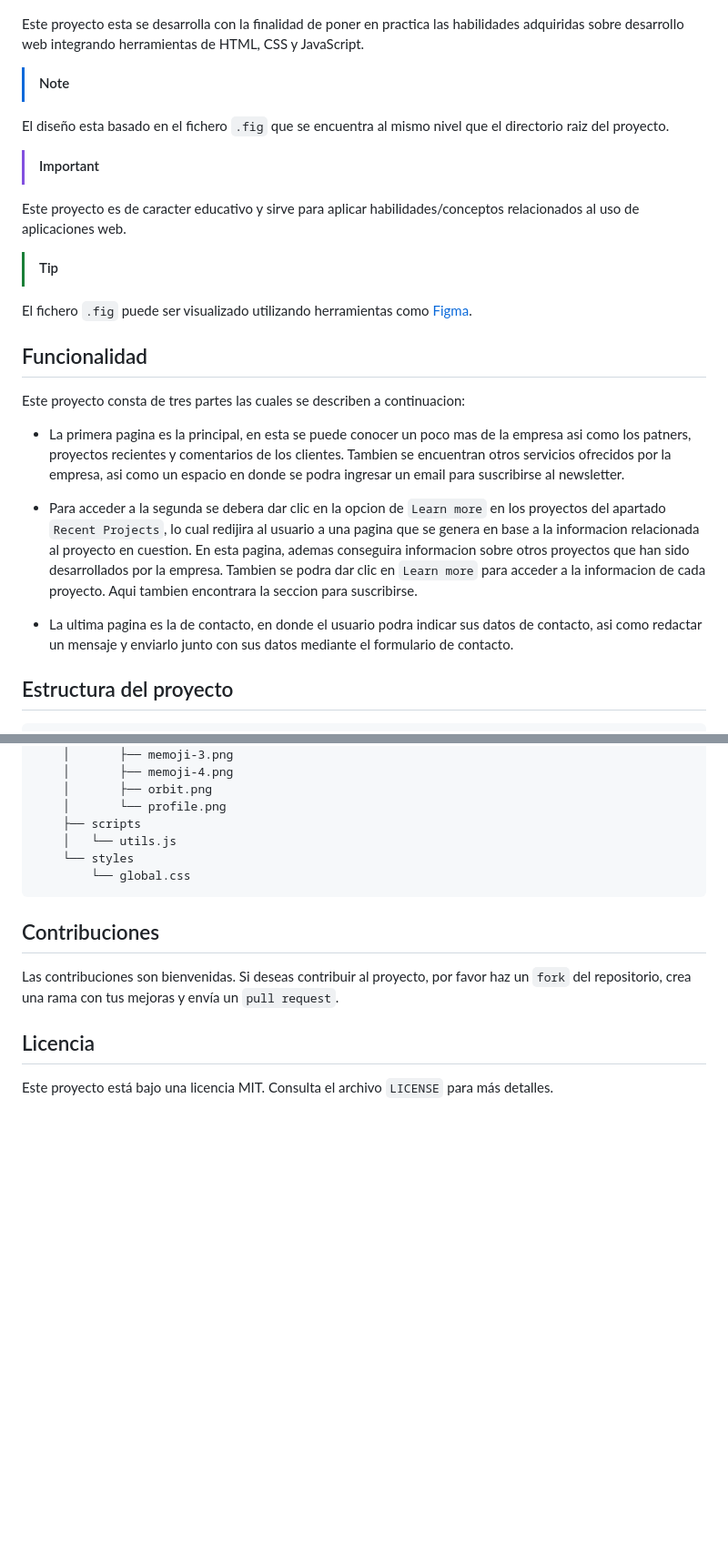
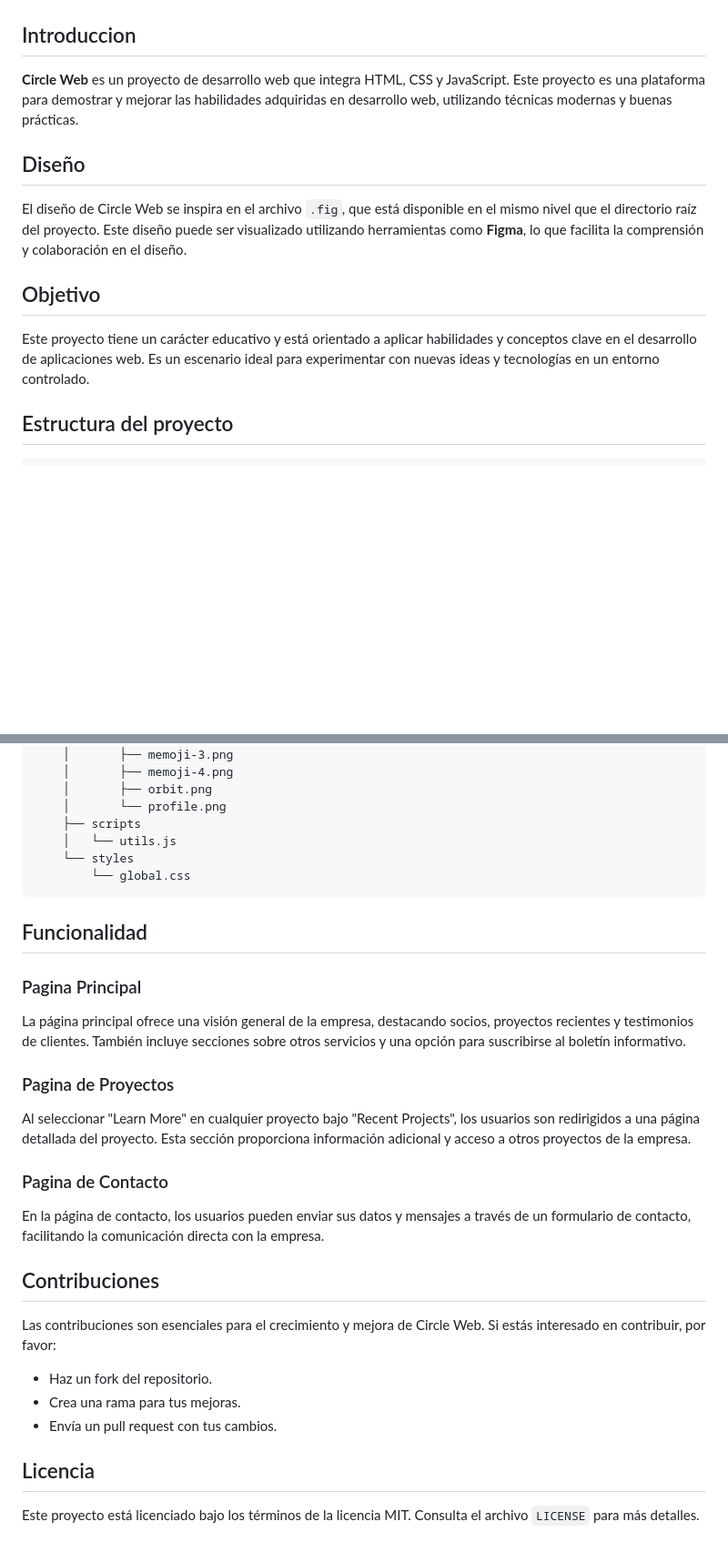
Before and after one commit to Rizquez/circle_web, a Markdown page: README.md, 2 parts joined by grey strips. Shown at 91% size. Drawn GitHub-style; blank space fills up the shorter version.

Commit message:
Actualizacion del fichero README

````diff
--- a/README.md
+++ b/README.md
@@ -1,25 +1,14 @@
 # Circle Web | HTML + CSS + JS
 ![img](circle.jpg)
 
-Este proyecto esta se desarrolla con la finalidad de poner en practica las habilidades adquiridas sobre desarrollo web integrando herramientas de HTML, CSS y JavaScript.
+## Introduccion
+__Circle Web__ es un proyecto de desarrollo web que integra HTML, CSS y JavaScript. Este proyecto es una plataforma para demostrar y mejorar las habilidades adquiridas en desarrollo web, utilizando técnicas modernas y buenas prácticas.
 
-> [!NOTE]
-El diseño esta basado en el fichero `.fig` que se encuentra al mismo nivel que el directorio raiz del proyecto.
+## Diseño
+El diseño de Circle Web se inspira en el archivo `.fig`, que está disponible en el mismo nivel que el directorio raíz del proyecto. Este diseño puede ser visualizado utilizando herramientas como __Figma__, lo que facilita la comprensión y colaboración en el diseño.
 
-> [!IMPORTANT]
-Este proyecto es de caracter educativo y sirve para aplicar habilidades/conceptos relacionados al uso de aplicaciones web.
-
-> [!TIP]
-El fichero `.fig` puede ser visualizado utilizando herramientas como [Figma](https://www.figma.com/).
-
-## Funcionalidad
-Este proyecto consta de tres partes las cuales se describen a continuacion:
-
-- La primera pagina es la principal, en esta se puede conocer un poco mas de la empresa asi como los patners, proyectos recientes y comentarios de los clientes. Tambien se encuentran otros servicios ofrecidos por la empresa, asi como un espacio en donde se podra ingresar un email para suscribirse al newsletter.
-
-- Para acceder a la segunda se debera dar clic en la opcion de `Learn more` en los proyectos del apartado `Recent Projects`, lo cual redijira al usuario a una pagina que se genera en base a la informacion relacionada al proyecto en cuestion. En esta pagina, ademas conseguira informacion sobre otros proyectos que han sido desarrollados por la empresa. Tambien se podra dar clic en `Learn more` para acceder a la informacion de cada proyecto. Aqui tambien encontrara la seccion para suscribirse.
-
-- La ultima pagina es la de contacto, en donde el usuario podra indicar sus datos de contacto, asi como redactar un mensaje y enviarlo junto con sus datos mediante el formulario de contacto.
+## Objetivo
+Este proyecto tiene un carácter educativo y está orientado a aplicar habilidades y conceptos clave en el desarrollo de aplicaciones web. Es un escenario ideal para experimentar con nuevas ideas y tecnologías en un entorno controlado.
 
 ## Estructura del proyecto
 ```
@@ -83,8 +72,23 @@ Este proyecto consta de tres partes las cuales se describen a continuacion:
         └── global.css
 ```
 
+## Funcionalidad
+
+### Pagina Principal
+La página principal ofrece una visión general de la empresa, destacando socios, proyectos recientes y testimonios de clientes. También incluye secciones sobre otros servicios y una opción para suscribirse al boletín informativo.
+
+### Pagina de Proyectos
+Al seleccionar "Learn More" en cualquier proyecto bajo "Recent Projects", los usuarios son redirigidos a una página detallada del proyecto. Esta sección proporciona información adicional y acceso a otros proyectos de la empresa.
+
+### Pagina de Contacto
+En la página de contacto, los usuarios pueden enviar sus datos y mensajes a través de un formulario de contacto, facilitando la comunicación directa con la empresa.
+
 ## Contribuciones
-Las contribuciones son bienvenidas. Si deseas contribuir al proyecto, por favor haz un `fork` del repositorio, crea una rama con tus mejoras y envía un `pull request`.
+Las contribuciones son esenciales para el crecimiento y mejora de Circle Web. Si estás interesado en contribuir, por favor:
+
+- Haz un fork del repositorio.
+- Crea una rama para tus mejoras.
+- Envía un pull request con tus cambios.
 
 ## Licencia
-Este proyecto está bajo una licencia MIT. Consulta el archivo `LICENSE` para más detalles.
+Este proyecto está licenciado bajo los términos de la licencia MIT. Consulta el archivo `LICENSE` para más detalles.
````
